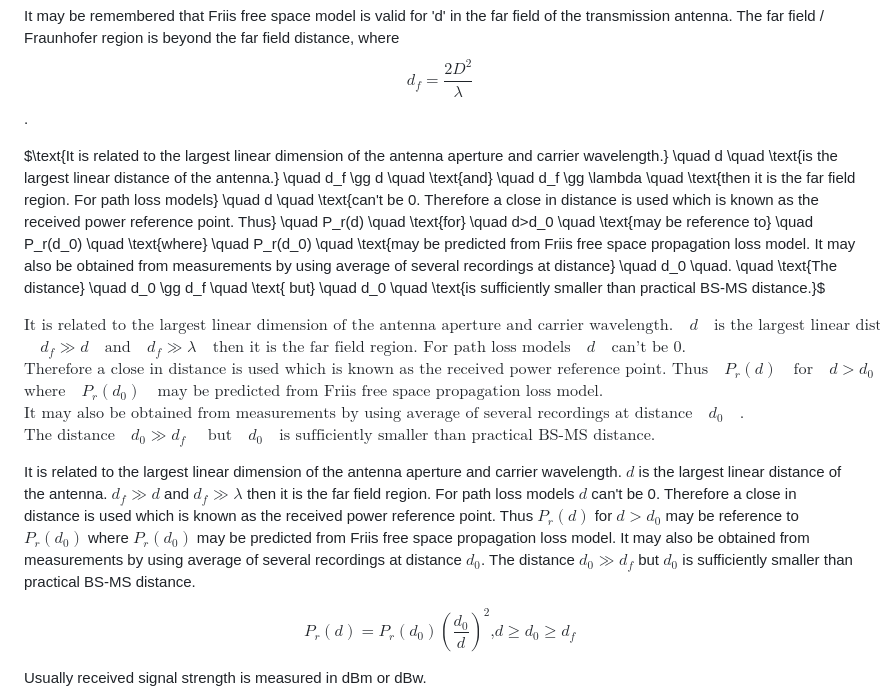
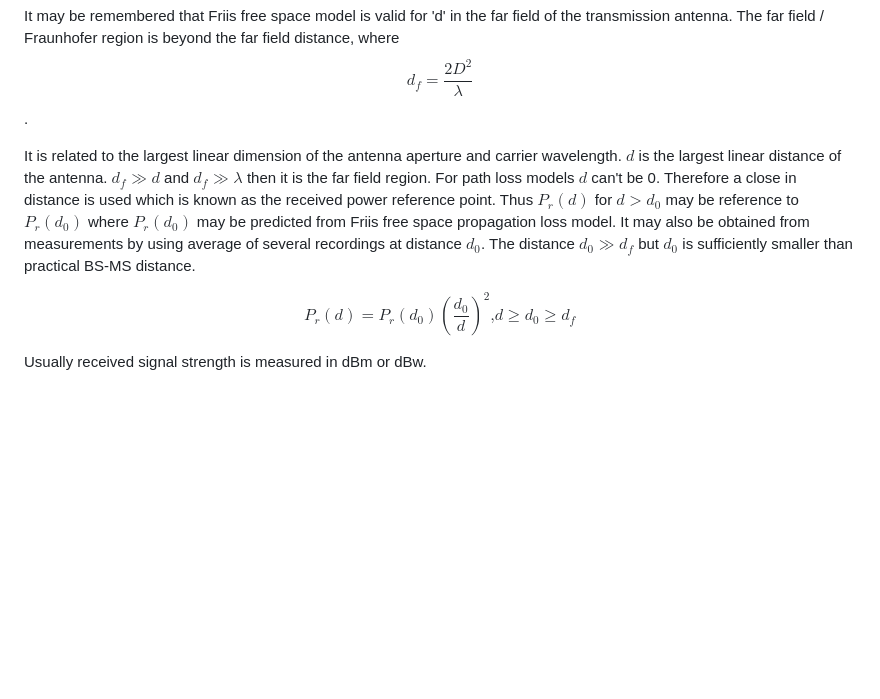
Before and after one commit to virtual-labs/exp-pathloss-iitkgp, a Markdown page: experiment/theory.md, the part around the change. Drawn GitHub-style; blank space fills up the shorter version.

```diff
--- a/experiment/theory.md
+++ b/experiment/theory.md
@@ -52,19 +52,8 @@ $$PL(\text{dB}) = 10\log_{10}\left(\frac{P_t}{P_r}\right) = -10\log_{10}\left[\f
 
 It may be remembered that Friis free space model is valid for 'd' in the far field of the transmission antenna. The far field / Fraunhofer region is beyond the far field distance, where $$d_f = \frac{2D^2}{\lambda}$$.
 
-$\text{It is related to the largest linear dimension of the antenna aperture and carrier wavelength.} \quad d \quad \text{is the largest linear distance of the antenna.} \quad d_f \gg d \quad \text{and} \quad d_f \gg \lambda \quad \text{then it is the far field region. For path loss models} \quad d \quad \text{can't be 0.
-Therefore a close in distance is used which is known as the received power reference point. Thus} \quad P_r(d) \quad \text{for} \quad d>d_0 \quad \text{may be reference to} \quad P_r(d_0) \quad \text{where} \quad P_r(d_0) \quad \text{may be predicted from Friis free space propagation loss model. It may also be obtained from measurements by using average of several recordings at distance} \quad d_0 \quad. \quad \text{The distance} \quad d_0 \gg d_f \quad \text{ but} \quad d_0 \quad \text{is sufficiently smaller than practical BS-MS distance.}$
-
-
-$\text{It is related to the largest linear dimension of the antenna aperture and carrier wavelength.} \quad d \quad \text{is the largest linear distance of the antenna.}$ $\quad d_f \gg d \quad \text{and} \quad d_f \gg \lambda \quad \text{then it is the far field region. For path loss models} \quad d \quad \text{can't be 0.}$
-$\text{Therefore a close in distance is used which is known as the received power reference point. Thus} \quad P_r(d) \quad \text{for} \quad d>d_0 \quad \text{may be reference to} \quad P_r(d_0)$ $\text{where} \quad P_r(d_0) \quad \text{may be predicted from Friis free space propagation loss model.}$
-$\text{It may also be obtained from measurements by using average of several recordings at distance} \quad d_0 \quad.$
-$\text{The distance} \quad d_0 \gg d_f \quad \text{ but} \quad d_0 \quad \text{is sufficiently smaller than practical BS-MS distance.}$
-
-
-
-It is related to the largest linear dimension of the antenna aperture and carrier wavelength. $d$ is the largest linear distance of the antenna. $d_f \gg d$ and $d_f \gg \lambda$ then it is the far field region. For path loss models $d$ can't be 0.
-Therefore a close in distance is used which is known as the received power reference point. Thus $P_r(d)$ for $d>d_0$ may be reference to $P_r(d_0)$ where $P_r(d_0)$ may be predicted from Friis free space propagation loss model. It may also be obtained from measurements by using average of several recordings at distance $d_0$. The distance $d_0 \gg d_f$ but $d_0$ is sufficiently smaller than practical BS-MS distance.
+It is related to the largest linear dimension of the antenna aperture and carrier wavelength. $d$ is the largest linear distance of the antenna. $d_f  \gg d$ and $d_f  \gg  \lambda$ then it is the far field region. For path loss models $d$ can't be 0.
+Therefore a close in distance is used which is known as the received power reference point. Thus $P_r(d)$ for $d>d_0$ may be reference to $P_r(d_0)$ where $P_r(d_0)$ may be predicted from Friis free space propagation loss model. It may also be obtained from measurements by using average of several recordings at distance $d_0$. The distance $d_0  \gg d_f$ but $d_0$ is sufficiently smaller than practical BS-MS distance.
 
 $$P_r(d) = P_r(d_0) \left(\frac{d_0}{d}\right)^2 \text{,} d \ge d_0 \ge d_f $$
 
```
